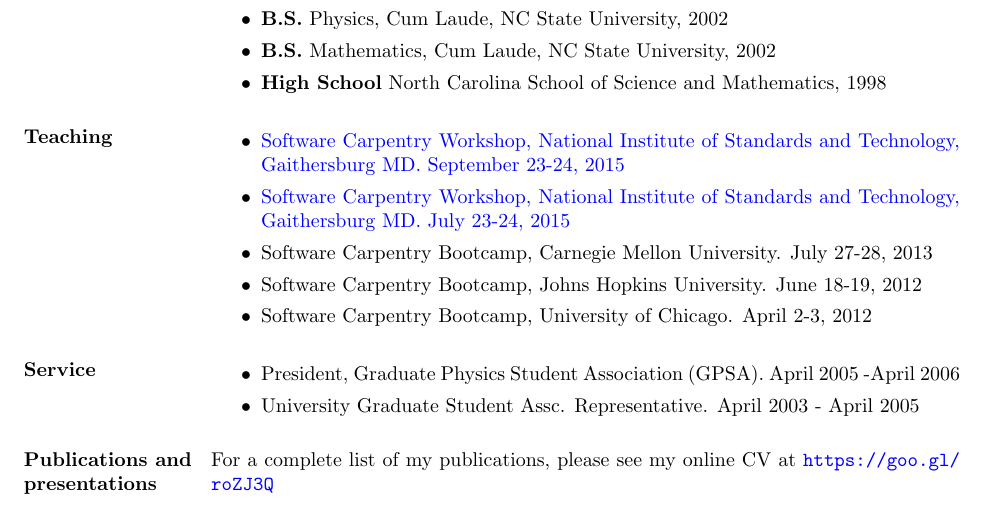
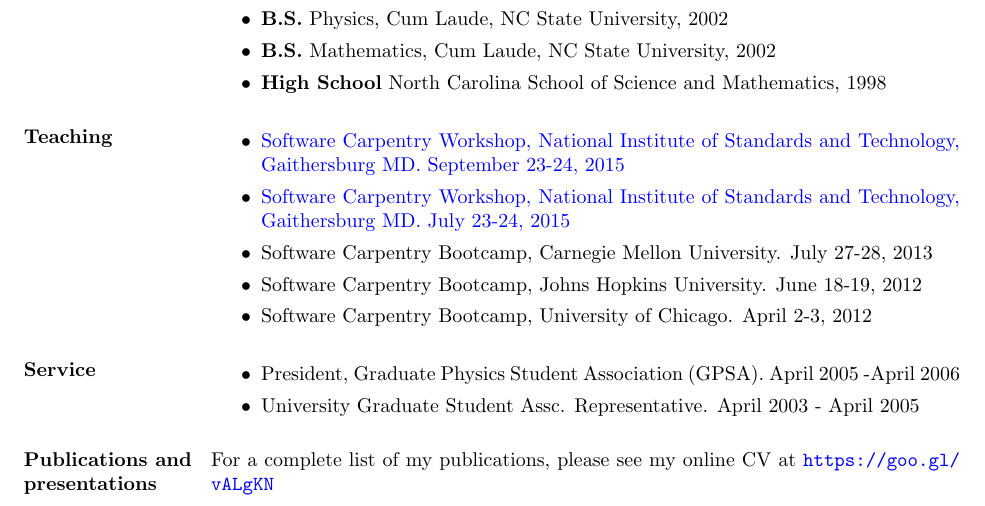
Before and after one commit to jrsmith3/dla_challenge, a LaTeX CV (cv/vita.tex, which reads cv/cv.tex): part of page 2 of 2, cut so that both start at the same text. Compiled offline with pdfLaTeX.

Commit message:
Update URL

```diff
--- a/cv/cv.tex
+++ b/cv/cv.tex
@@ -122,4 +122,4 @@ Monte Carlo computational molecular dynamics.
 \end{itemize}
 
 \section{Publications and presentations}
-For a complete list of my publications, please see my online CV at \url{https://goo.gl/roZJ3Q}
+For a complete list of my publications, please see my online CV at \url{https://goo.gl/vALgKN}
```
